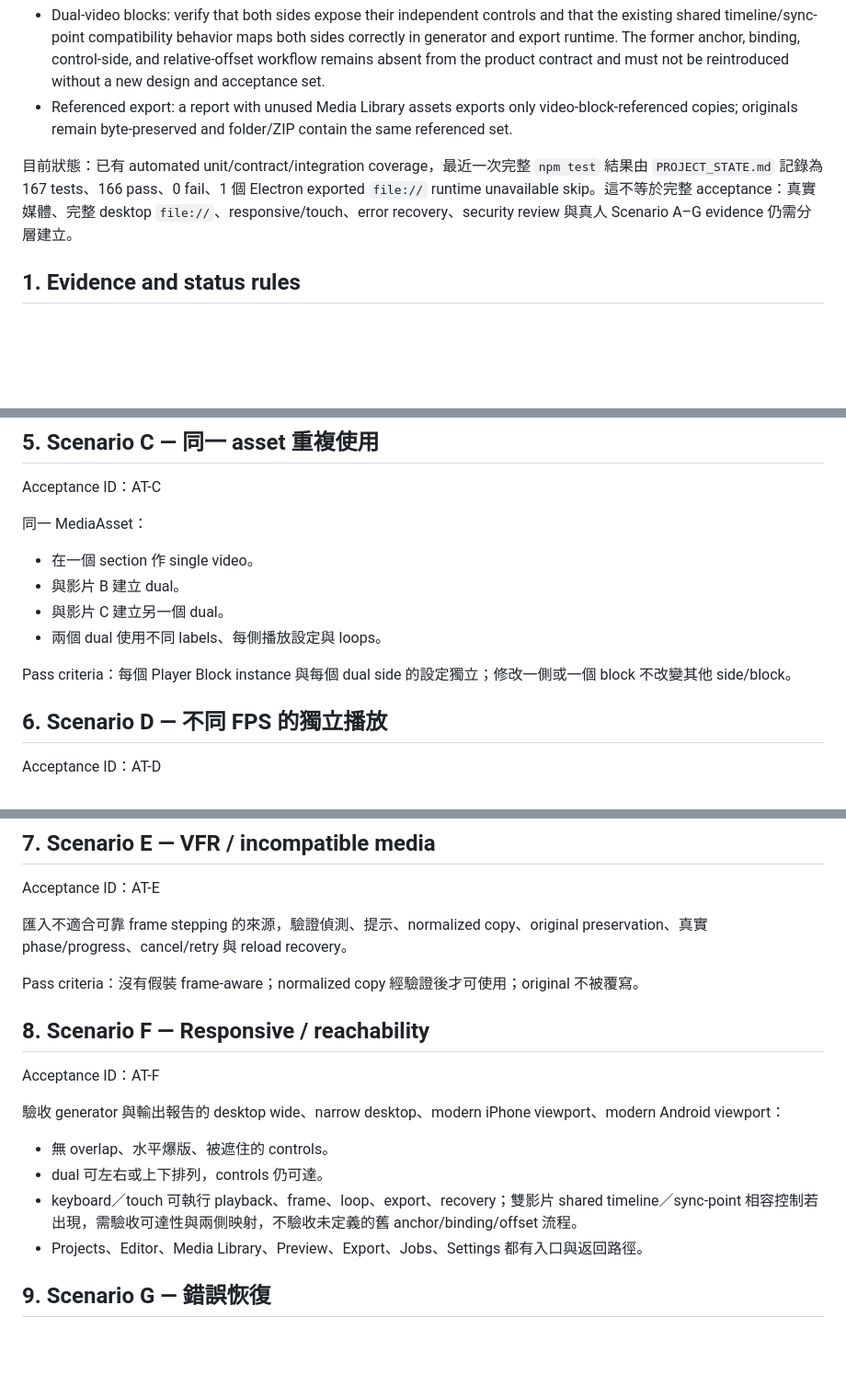
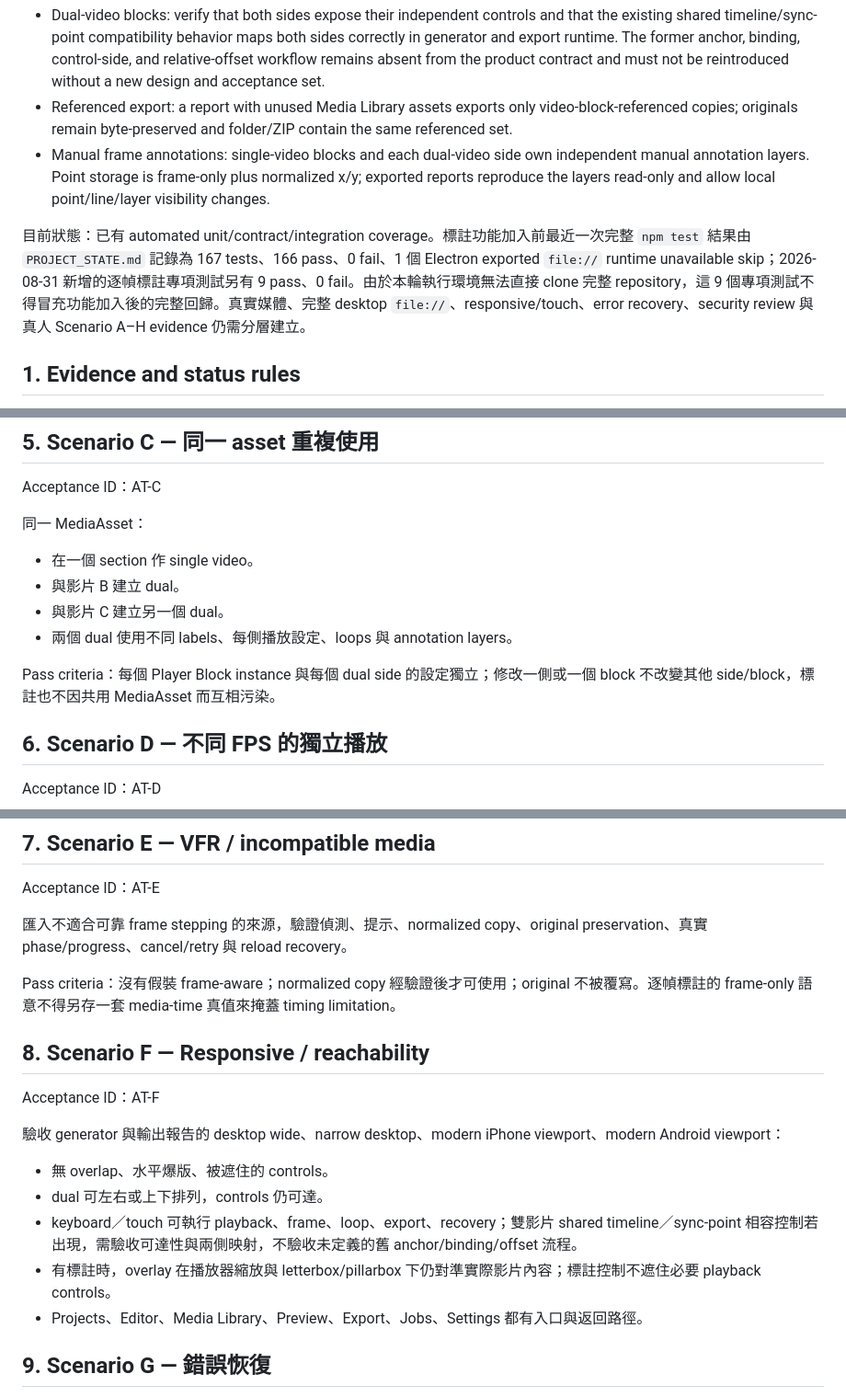
Before and after one commit to treepolo/pitching-analysis-report-generator, a Markdown page: ACCEPTANCE_TESTS.md, 3 parts joined by grey strips. Shown at 92% size. Rendered like a GitHub page; blank space fills up the shorter version.

```diff
--- a/ACCEPTANCE_TESTS.md
+++ b/ACCEPTANCE_TESTS.md
@@ -8,8 +8,9 @@ These checks supersede any assumption that the former fixed-form editor is accep
 - Video blocks: independently choose one asset or a pair; single uses one stacked player card, while dual exposes side-by-side/stacked layout (layout is shown only for dual), and preserves per-block and per-side in/out/playback settings.
 - Dual-video blocks: verify that both sides expose their independent controls and that the existing shared timeline/sync-point compatibility behavior maps both sides correctly in generator and export runtime. The former anchor, binding, control-side, and relative-offset workflow remains absent from the product contract and must not be reintroduced without a new design and acceptance set.
 - Referenced export: a report with unused Media Library assets exports only video-block-referenced copies; originals remain byte-preserved and folder/ZIP contain the same referenced set.
+- Manual frame annotations: single-video blocks and each dual-video side own independent manual annotation layers. Point storage is frame-only plus normalized x/y; exported reports reproduce the layers read-only and allow local point/line/layer visibility changes.
 
-目前狀態：已有 automated unit/contract/integration coverage，最近一次完整 `npm test` 結果由 `PROJECT_STATE.md` 記錄為 167 tests、166 pass、0 fail、1 個 Electron exported `file://` runtime unavailable skip。這不等於完整 acceptance：真實媒體、完整 desktop `file://`、responsive/touch、error recovery、security review 與真人 Scenario A–G evidence 仍需分層建立。
+目前狀態：已有 automated unit/contract/integration coverage。標註功能加入前最近一次完整 `npm test` 結果由 `PROJECT_STATE.md` 記錄為 167 tests、166 pass、0 fail、1 個 Electron exported `file://` runtime unavailable skip；2026-08-31 新增的逐幀標註專項測試另有 9 pass、0 fail。由於本輪執行環境無法直接 clone 完整 repository，這 9 個專項測試不得冒充功能加入後的完整回歸。真實媒體、完整 desktop `file://`、responsive/touch、error recovery、security review 與真人 Scenario A–H evidence 仍需分層建立。
 
 ## 1. Evidence and status rules
 
@@ -79,9 +80,9 @@ Acceptance ID：AT-C
 - 在一個 section 作 single video。
 - 與影片 B 建立 dual。
 - 與影片 C 建立另一個 dual。
-- 兩個 dual 使用不同 labels、每側播放設定與 loops。
+- 兩個 dual 使用不同 labels、每側播放設定、loops 與 annotation layers。
 
-Pass criteria：每個 Player Block instance 與每個 dual side 的設定獨立；修改一側或一個 block 不改變其他 side/block。
+Pass criteria：每個 Player Block instance 與每個 dual side 的設定獨立；修改一側或一個 block 不改變其他 side/block，標註也不因共用 MediaAsset 而互相污染。
 
 ## 6. Scenario D — 不同 FPS 的獨立播放
 
@@ -97,7 +98,7 @@ Acceptance ID：AT-E
 
 匯入不適合可靠 frame stepping 的來源，驗證偵測、提示、normalized copy、original preservation、真實 phase/progress、cancel/retry 與 reload recovery。
 
-Pass criteria：沒有假裝 frame-aware；normalized copy 經驗證後才可使用；original 不被覆寫。
+Pass criteria：沒有假裝 frame-aware；normalized copy 經驗證後才可使用；original 不被覆寫。逐幀標註的 frame-only 語意不得另存一套 media-time 真值來掩蓋 timing limitation。
 
 ## 8. Scenario F — Responsive / reachability
 
@@ -108,6 +109,7 @@ Acceptance ID：AT-F
 - 無 overlap、水平爆版、被遮住的 controls。
 - dual 可左右或上下排列，controls 仍可達。
 - keyboard／touch 可執行 playback、frame、loop、export、recovery；雙影片 shared timeline／sync-point 相容控制若出現，需驗收可達性與兩側映射，不驗收未定義的舊 anchor/binding/offset 流程。
+- 有標註時，overlay 在播放器縮放與 letterbox/pillarbox 下仍對準實際影片內容；標註控制不遮住必要 playback controls。
 - Projects、Editor、Media Library、Preview、Export、Jobs、Settings 都有入口與返回路徑。
 
 ## 9. Scenario G — 錯誤恢復
```
Also changed, not shown: other parts of ACCEPTANCE_TESTS.md (+25 -6 lines).
